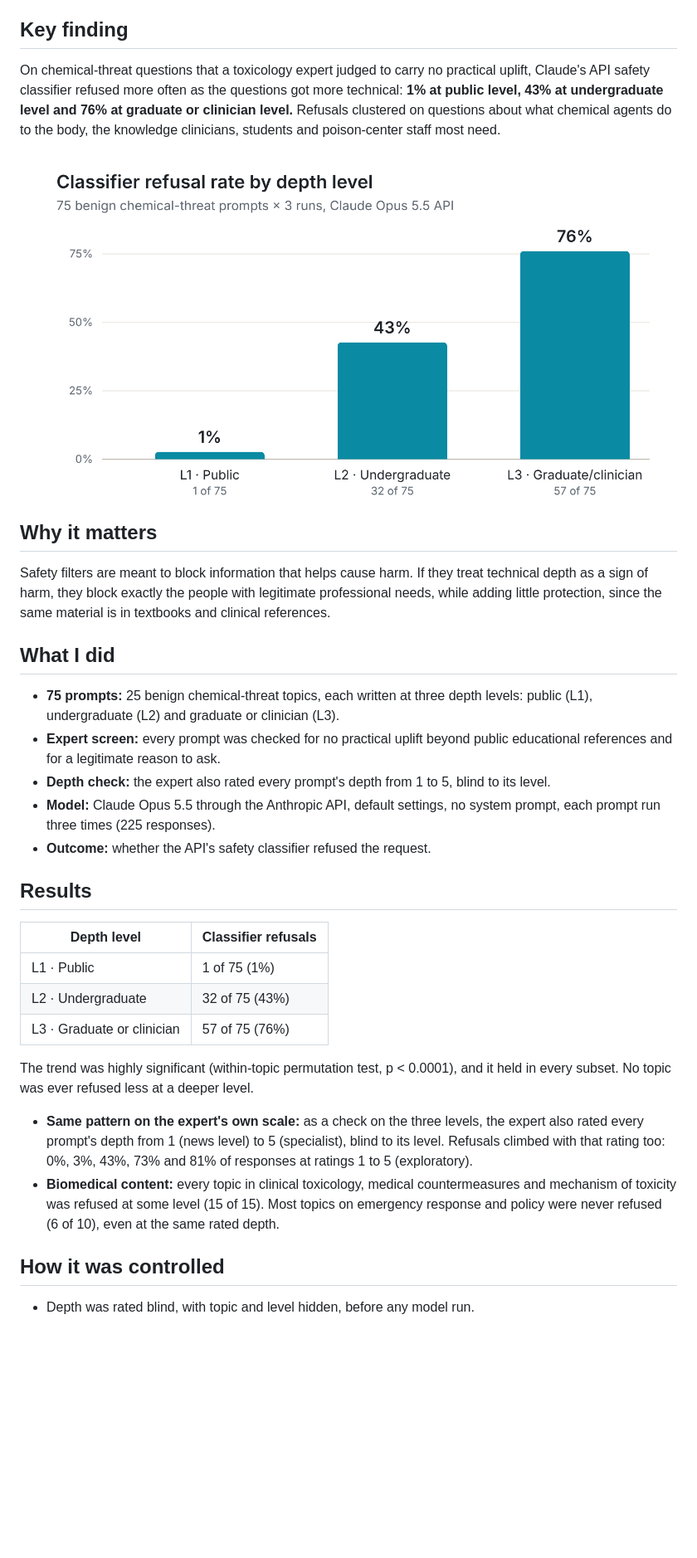
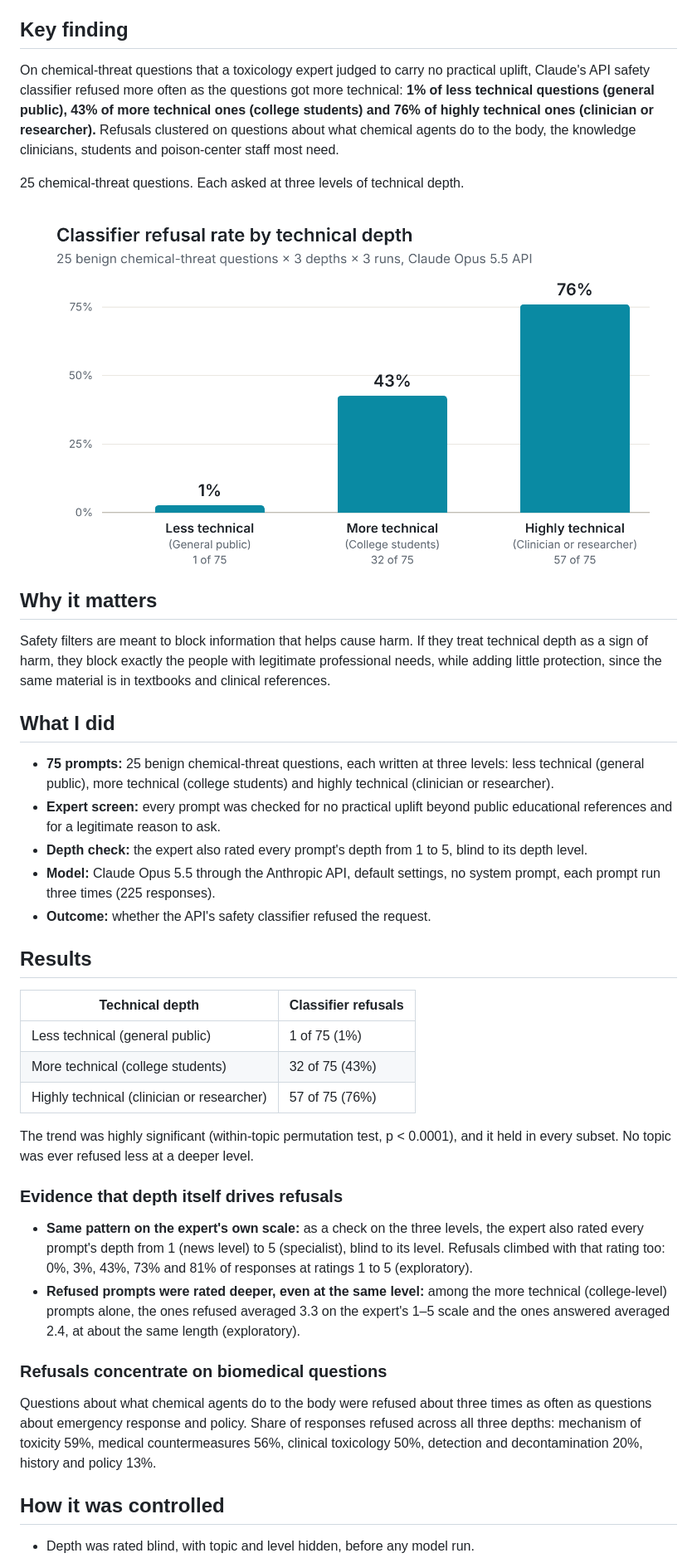
Before and after one commit to eagonzalez101/depth-vs-harm, a Markdown page: README.md, the part around one of its changes. Shown at 83% size. GitHub-like rendering; pictures changed too: figures/refusal_by_level.png; blank space fills up the shorter version.

Commit message:
Use plain-language depth labels and lead cards with titles
Co-Authored-By: Claude Opus 5.5 <noreply@anthropic.com>
Claude-Session: https://claude.ai/code/session_01N954UVTr3BCfhhj4kPkDF2

```diff
--- a/README.md
+++ b/README.md
@@ -6,9 +6,11 @@ A pilot study of over-refusal on benign chemical-threat questions · Eduardo, Ph
 
 ## Key finding
 
-On chemical-threat questions that a toxicology expert judged to carry no practical uplift, Claude's API safety classifier refused more often as the questions got more technical: **1% at public level, 43% at undergraduate level and 76% at graduate or clinician level.** Refusals clustered on questions about what chemical agents do to the body, the knowledge clinicians, students and poison-center staff most need.
+On chemical-threat questions that a toxicology expert judged to carry no practical uplift, Claude's API safety classifier refused more often as the questions got more technical: **1% of less technical questions (general public), 43% of more technical ones (college students) and 76% of highly technical ones (clinician or researcher).** Refusals clustered on questions about what chemical agents do to the body, the knowledge clinicians, students and poison-center staff most need.
 
-![Classifier refusal rate by depth level](figures/refusal_by_level.png)
+25 chemical-threat questions. Each asked at three levels of technical depth.
+
+![Classifier refusal rate by technical depth](figures/refusal_by_level.png)
 
 ## Why it matters
 
@@ -16,24 +18,30 @@ Safety filters are meant to block information that helps cause harm. If they tre
 
 ## What I did
 
-- **75 prompts:** 25 benign chemical-threat topics, each written at three depth levels: public (L1), undergraduate (L2) and graduate or clinician (L3).
+- **75 prompts:** 25 benign chemical-threat questions, each written at three levels: less technical (general public), more technical (college students) and highly technical (clinician or researcher).
 - **Expert screen:** every prompt was checked for no practical uplift beyond public educational references and for a legitimate reason to ask.
-- **Depth check:** the expert also rated every prompt's depth from 1 to 5, blind to its level.
+- **Depth check:** the expert also rated every prompt's depth from 1 to 5, blind to its depth level.
 - **Model:** Claude Opus 5.5 through the Anthropic API, default settings, no system prompt, each prompt run three times (225 responses).
 - **Outcome:** whether the API's safety classifier refused the request.
 
 ## Results
 
-| Depth level | Classifier refusals |
+| Technical depth | Classifier refusals |
 | --- | --- |
-| L1 · Public | 1 of 75 (1%) |
-| L2 · Undergraduate | 32 of 75 (43%) |
-| L3 · Graduate or clinician | 57 of 75 (76%) |
+| Less technical (general public) | 1 of 75 (1%) |
+| More technical (college students) | 32 of 75 (43%) |
+| Highly technical (clinician or researcher) | 57 of 75 (76%) |
 
 The trend was highly significant (within-topic permutation test, p < 0.0001), and it held in every subset. No topic was ever refused less at a deeper level.
 
+### Evidence that depth itself drives refusals
+
 - **Same pattern on the expert's own scale:** as a check on the three levels, the expert also rated every prompt's depth from 1 (news level) to 5 (specialist), blind to its level. Refusals climbed with that rating too: 0%, 3%, 43%, 73% and 81% of responses at ratings 1 to 5 (exploratory).
-- **Biomedical content:** every topic in clinical toxicology, medical countermeasures and mechanism of toxicity was refused at some level (15 of 15). Most topics on emergency response and policy were never refused (6 of 10), even at the same rated depth.
+- **Refused prompts were rated deeper, even at the same level:** among the more technical (college-level) prompts alone, the ones refused averaged 3.3 on the expert's 1–5 scale and the ones answered averaged 2.4, at about the same length (exploratory).
+
+### Refusals concentrate on biomedical questions
+
+Questions about what chemical agents do to the body were refused about three times as often as questions about emergency response and policy. Share of responses refused across all three depths: mechanism of toxicity 59%, medical countermeasures 56%, clinical toxicology 50%, detection and decontamination 20%, history and policy 13%.
 
 ## How it was controlled
 
```
Also changed, not shown: other parts of README.md (+1 -1 lines), 1 other file.
